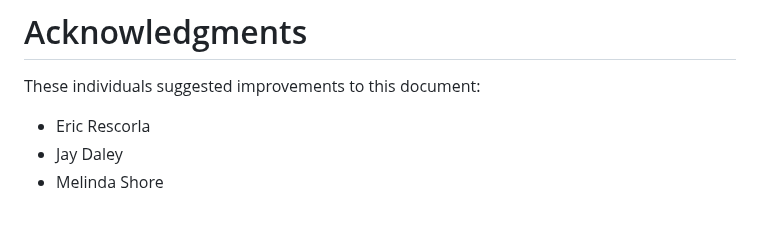
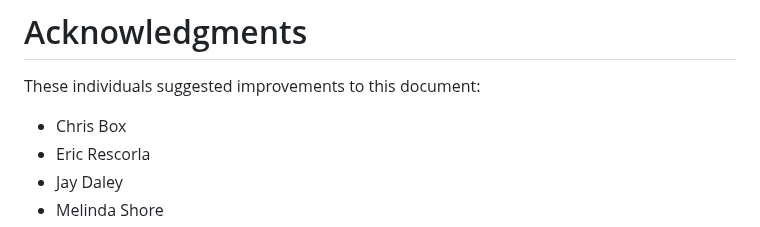
Before and after one commit to larseggert/moderation, a Markdown page: draft-ecahc-moderation.md, the part around the change. Rendered like a GitHub page.

Commit message:
Add Chris
Signed-off-by: Lars Eggert <lars@eggert.org>

```diff
--- a/draft-ecahc-moderation.md
+++ b/draft-ecahc-moderation.md
@@ -364,6 +364,7 @@ This document has no IANA actions.
 
 These individuals suggested improvements to this document:
 
+- Chris Box
 - Eric Rescorla
 - Jay Daley
 - Melinda Shore
```
